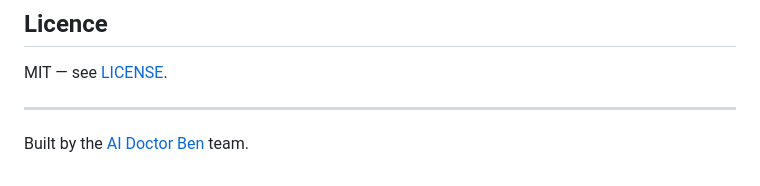
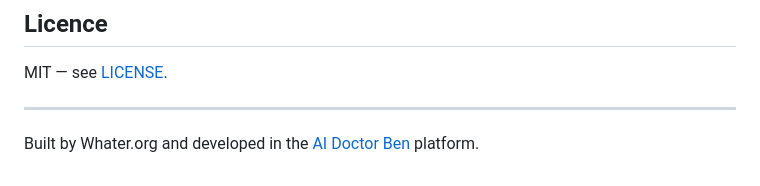
Before and after one commit to docbones43/RedactUs, a Markdown page: README.md, the part around the change. Rendered like a GitHub page.

```diff
--- a/README.md
+++ b/README.md
@@ -131,4 +131,4 @@ MIT — see [LICENSE](./LICENSE).
 
 ---
 
-Built by the [AI Doctor Ben](https://the.aidoctorben.com) team.
+Built by Whater.org and developed in the [AI Doctor Ben](https://the.aidoctorben.com) platform.
```
